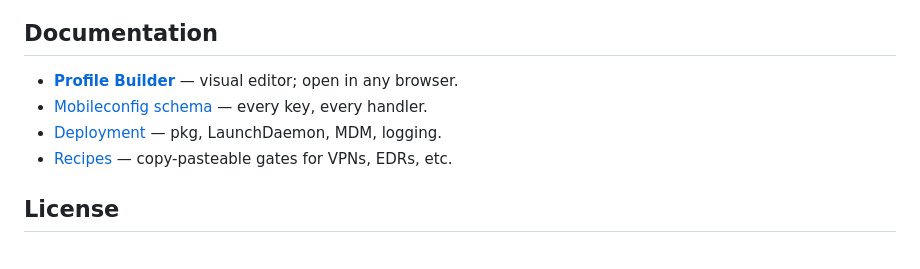
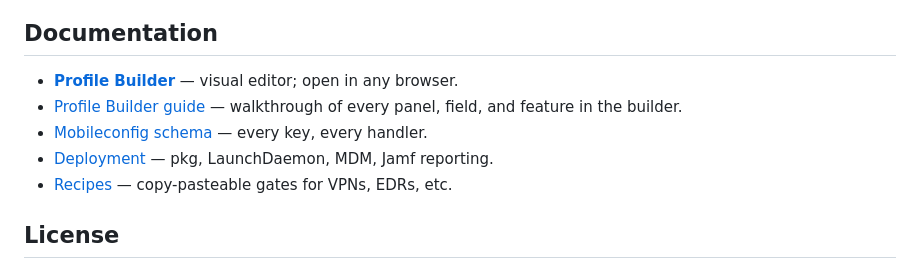
Before and after one commit to iamalexepstein/Enrollinator-macOS, a Markdown page: README.md, the part around the change. GitHub-like rendering.

```diff
--- a/README.md
+++ b/README.md
@@ -253,8 +253,9 @@ Enrollinator/
 ## Documentation
 
 - [**Profile Builder**](tools/profile-builder.html) — visual editor; open in any browser.
+- [Profile Builder guide](docs/profile-builder.md) — walkthrough of every panel, field, and feature in the builder.
 - [Mobileconfig schema](docs/mobileconfig-schema.md) — every key, every handler.
-- [Deployment](docs/deployment.md) — pkg, LaunchDaemon, MDM, logging.
+- [Deployment](docs/deployment.md) — pkg, LaunchDaemon, MDM, Jamf reporting.
 - [Recipes](docs/recipes.md) — copy-pasteable gates for VPNs, EDRs, etc.
 
 ## License
```
Also changed, not shown: docs/profile-builder.md (added, +271 -0 lines).
